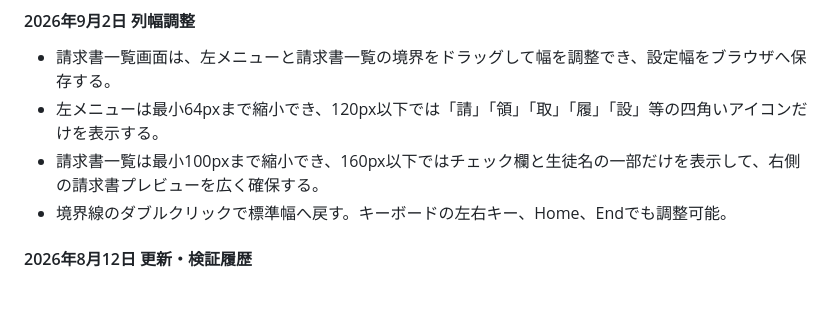
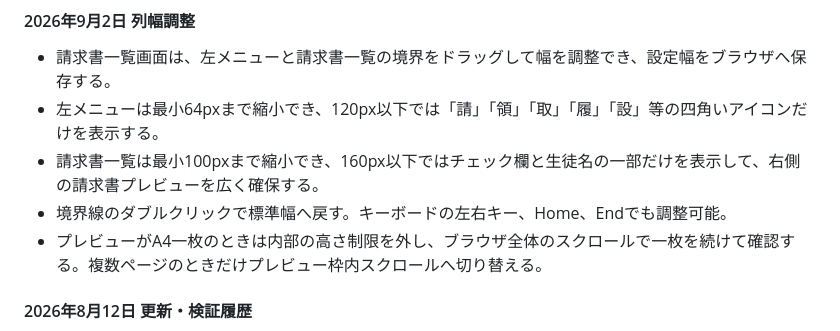
Before and after one commit to stepkobetsu-hub/step-system-registry, a Markdown page: SYSTEM_REGISTRY.md, the part around the change. Rendered like a GitHub page; blank space fills up the shorter version.

Commit message:
請求書プレビューのスクロール仕様を記録

```diff
--- a/SYSTEM_REGISTRY.md
+++ b/SYSTEM_REGISTRY.md
@@ -293,6 +293,7 @@
 - 左メニューは最小64pxまで縮小でき、120px以下では「請」「領」「取」「履」「設」等の四角いアイコンだけを表示する。
 - 請求書一覧は最小100pxまで縮小でき、160px以下ではチェック欄と生徒名の一部だけを表示して、右側の請求書プレビューを広く確保する。
 - 境界線のダブルクリックで標準幅へ戻す。キーボードの左右キー、Home、Endでも調整可能。
+- プレビューがA4一枚のときは内部の高さ制限を外し、ブラウザ全体のスクロールで一枚を続けて確認する。複数ページのときだけプレビュー枠内スクロールへ切り替える。
 
 #### 2026年8月12日 更新・検証履歴
 
```
